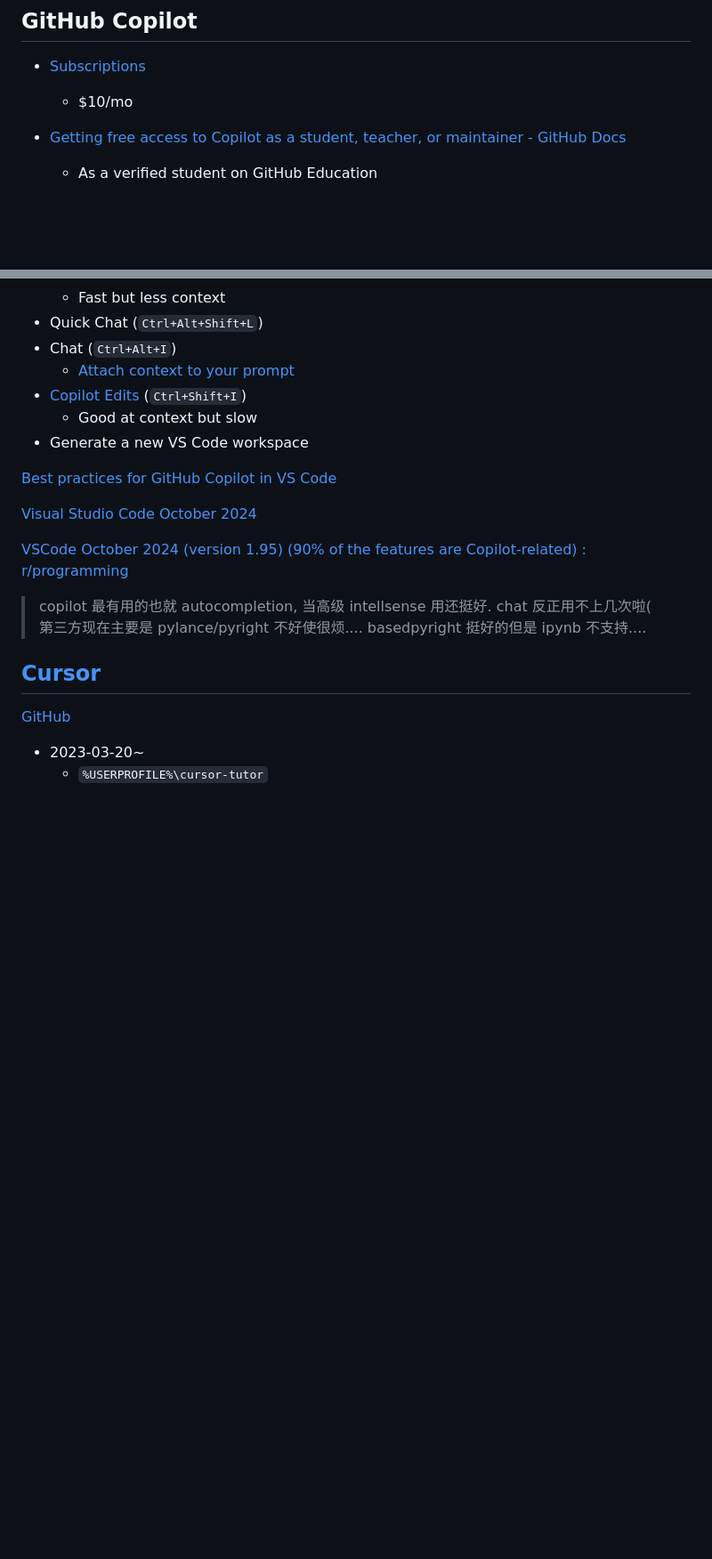
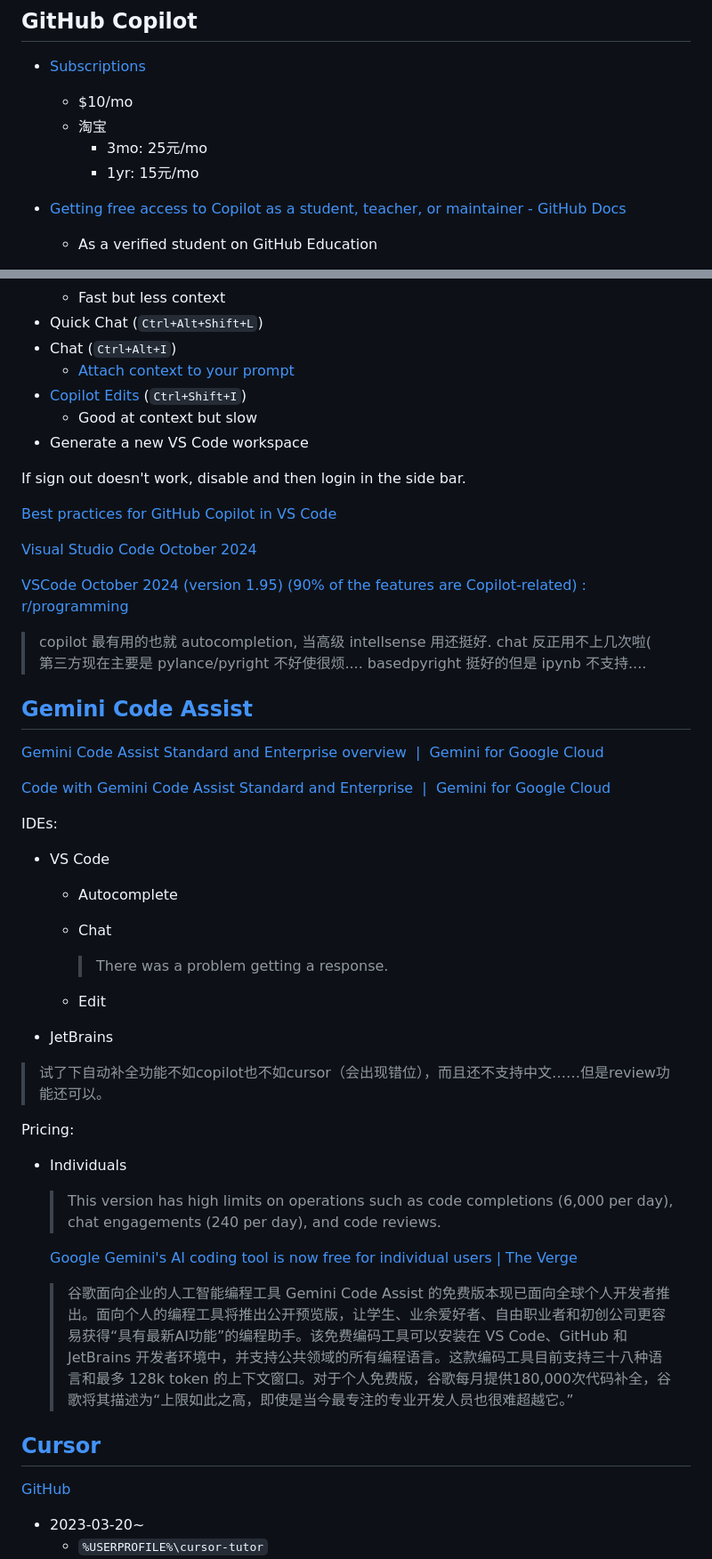
Before and after one commit to Chaoses-Ib/ComputerSoftware, a Markdown page: Programming/AI Coding Assistants.md, 2 parts joined by grey strips. Shown at 89% size. GitHub-like rendering; blank space fills up the shorter version.

Commit message:
Programming: AI: Gemini: Add

```diff
--- a/Programming/AI Coding Assistants.md
+++ b/Programming/AI Coding Assistants.md
@@ -44,6 +44,9 @@ Tools:
 ## GitHub Copilot
 - [Subscriptions](https://docs.github.com/en/copilot/about-github-copilot/subscription-plans-for-github-copilot)
   - $10/mo
+  - 淘宝
+    - 3mo: 25元/mo
+    - 1yr: 15元/mo
 
 - [Getting free access to Copilot as a student, teacher, or maintainer - GitHub Docs](https://docs.github.com/en/copilot/managing-copilot/managing-copilot-as-an-individual-subscriber/managing-your-copilot-subscription/getting-free-access-to-copilot-as-a-student-teacher-or-maintainer)
   - As a verified student on GitHub Education
@@ -99,6 +102,8 @@ Discussions:
   - Good at context but slow
 - Generate a new VS Code workspace
 
+If sign out doesn't work, disable and then login in the side bar.
+
 [Best practices for GitHub Copilot in VS Code](https://code.visualstudio.com/docs/copilot/prompt-crafting)
 
 [Visual Studio Code October 2024](https://code.visualstudio.com/updates/v1_95)
@@ -107,6 +112,30 @@ Discussions:
 
 > copilot 最有用的也就 autocompletion, 当高级 intellsense 用还挺好. chat 反正用不上几次啦(
 > 第三方现在主要是 pylance/pyright 不好使很烦.... basedpyright 挺好的但是 ipynb 不支持....
+
+## [Gemini Code Assist](https://codeassist.google/)
+[Gemini Code Assist Standard and Enterprise overview  |  Gemini for Google Cloud](https://cloud.google.com/gemini/docs/codeassist/overview)
+
+[Code with Gemini Code Assist Standard and Enterprise  |  Gemini for Google Cloud](https://cloud.google.com/gemini/docs/codeassist/write-code-gemini)
+
+IDEs:
+- VS Code
+  - Autocomplete
+  - Chat
+
+    > There was a problem getting a response.
+  - Edit
+- JetBrains
+
+> 试了下自动补全功能不如copilot也不如cursor（会出现错位），而且还不支持中文……但是review功能还可以。
+
+Pricing:
+- Individuals
+
+  > This version has high limits on operations such as code completions (6,000 per day), chat engagements (240 per day), and code reviews.
+
+  [Google Gemini's AI coding tool is now free for individual users | The Verge](https://www.theverge.com/news/618839/google-gemini-ai-code-assist-free-individuals-availability)
+  > 谷歌面向企业的人工智能编程工具 Gemini Code Assist 的免费版本现已面向全球个人开发者推出。面向个人的编程工具将推出公开预览版，让学生、业余爱好者、自由职业者和初创公司更容易获得“具有最新AI功能”的编程助手。该免费编码工具可以安装在 VS Code、GitHub 和 JetBrains 开发者环境中，并支持公共领域的所有编程语言。这款编码工具目前支持三十八种语言和最多 128k token 的上下文窗口。对于个人免费版，谷歌每月提供180,000次代码补全，谷歌将其描述为“上限如此之高，即使是当今最专注的专业开发人员也很难超越它。”
 
 ## [Cursor](https://www.cursor.so/)
 [GitHub](https://github.com/getcursor/cursor)
```
